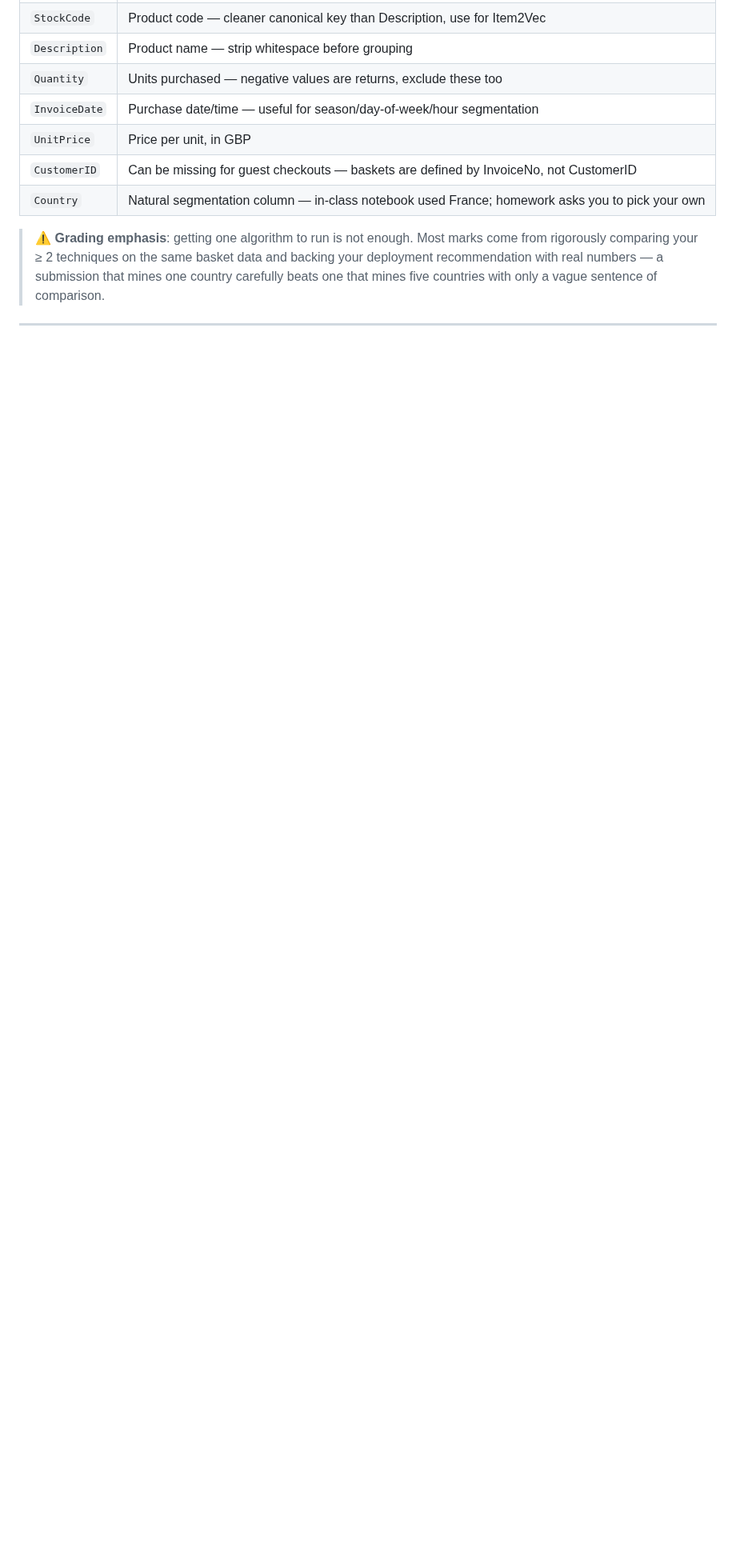
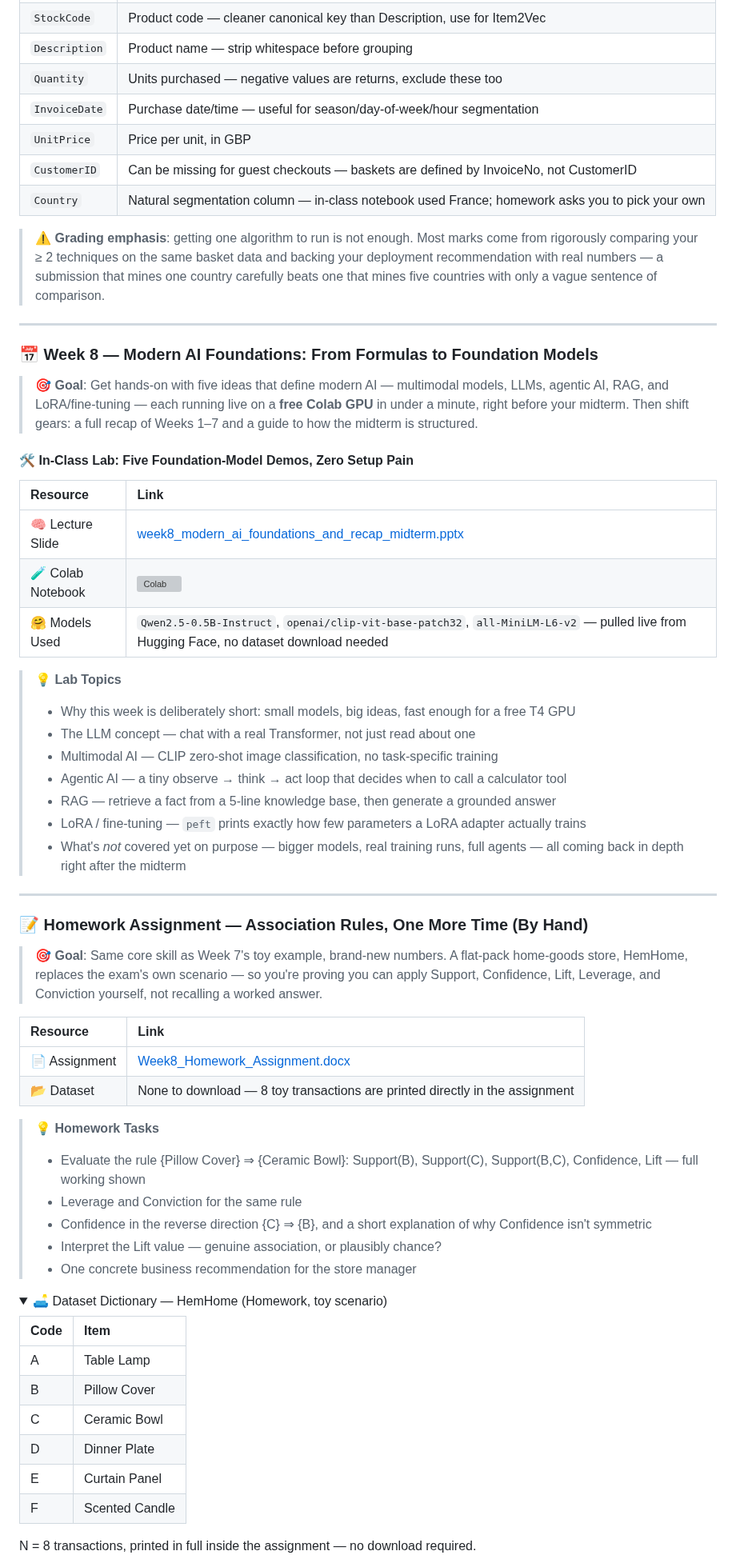
Before and after one commit to kaopanboonyuen/CP020003_ArtificialIntelligence_2026s1, a Markdown page: README.md, the part around one of its changes. Shown at 80% size. Drawn GitHub-style; folded sections open; blank space fills up the shorter version; grey boxes are pictures that could not be loaded.

Commit message:
🌲 docs: update README.md

```diff
--- a/README.md
+++ b/README.md
@@ -453,3 +453,58 @@ This course introduces modern **Artificial Intelligence** using real-world datas
 
 ---
 
+### 📅 Week 8 — Modern AI Foundations: From Formulas to Foundation Models
+
+> 🎯 **Goal**: Get hands-on with five ideas that define modern AI — multimodal models, LLMs, agentic AI, RAG, and LoRA/fine-tuning — each running live on a **free Colab GPU** in under a minute, right before your midterm. Then shift gears: a full recap of Weeks 1–7 and a guide to how the midterm is structured.
+
+#### 🛠️ In-Class Lab: Five Foundation-Model Demos, Zero Setup Pain
+
+| Resource | Link |
+|:---|:---|
+| 🧠 Lecture Slide | [week8_modern_ai_foundations_and_recap_midterm.pptx](https://github.com/kaopanboonyuen/CP020003_ArtificialIntelligence_2026s1/blob/main/slides/week8_modern_ai_foundations_and_recap_midterm.pptx) |
+| 🧪 Colab Notebook | [![Colab](https://colab.research.google.com/assets/colab-badge.svg)](https://colab.research.google.com/github/kaopanboonyuen/CP020003_ArtificialIntelligence_2026s1/blob/main/code/Week8_InClass_ModernAI_Preview.ipynb) |
+| 🤗 Models Used | `Qwen2.5-0.5B-Instruct`, `openai/clip-vit-base-patch32`, `all-MiniLM-L6-v2` — pulled live from Hugging Face, no dataset download needed |
+
+> 💡 **Lab Topics**
+>
+> - Why this week is deliberately short: small models, big ideas, fast enough for a free T4 GPU
+> - The LLM concept — chat with a real Transformer, not just read about one
+> - Multimodal AI — CLIP zero-shot image classification, no task-specific training
+> - Agentic AI — a tiny observe → think → act loop that decides when to call a calculator tool
+> - RAG — retrieve a fact from a 5-line knowledge base, then generate a grounded answer
+> - LoRA / fine-tuning — `peft` prints exactly how few parameters a LoRA adapter actually trains
+> - What's *not* covered yet on purpose — bigger models, real training runs, full agents — all coming back in depth right after the midterm
+
+---
+
+### 📝 Homework Assignment — Association Rules, One More Time (By Hand)
+
+> 🎯 **Goal**: Same core skill as Week 7's toy example, brand-new numbers. A flat-pack home-goods store, HemHome, replaces the exam's own scenario — so you're proving you can apply Support, Confidence, Lift, Leverage, and Conviction yourself, not recalling a worked answer.
+
+| Resource | Link |
+|:---|:---|
+| 📄 Assignment | [Week8_Homework_Assignment.docx](https://github.com/kaopanboonyuen/CP020003_ArtificialIntelligence_2026s1/blob/main/assignments/Week8_Homework_Assignment.docx) |
+| 📂 Dataset | None to download — 8 toy transactions are printed directly in the assignment |
+
+> 💡 **Homework Tasks**
+>
+> - Evaluate the rule {Pillow Cover} ⇒ {Ceramic Bowl}: Support(B), Support(C), Support(B,C), Confidence, Lift — full working shown
+> - Leverage and Conviction for the same rule
+> - Confidence in the reverse direction {C} ⇒ {B}, and a short explanation of why Confidence isn't symmetric
+> - Interpret the Lift value — genuine association, or plausibly chance?
+> - One concrete business recommendation for the store manager
+
+<details>
+<summary>🛋️ Dataset Dictionary — HemHome (Homework, toy scenario)</summary>
+
+| Code | Item |
+|:---|:---|
+| A | Table Lamp |
+| B | Pillow Cover |
+| C | Ceramic Bowl |
+| D | Dinner Plate |
+| E | Curtain Panel |
+| F | Scented Candle |
+
+N = 8 transactions, printed in full inside the assignment — no download required.
+
```
Also changed, not shown: other parts of README.md (+16 -0 lines).
